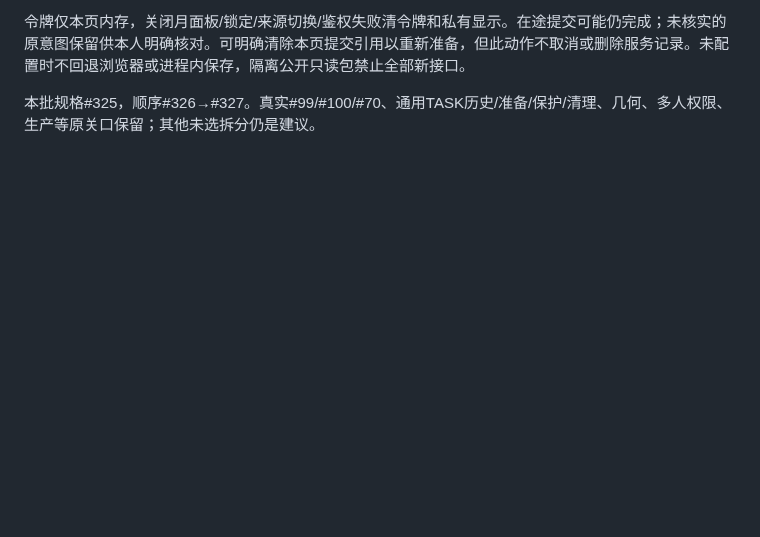
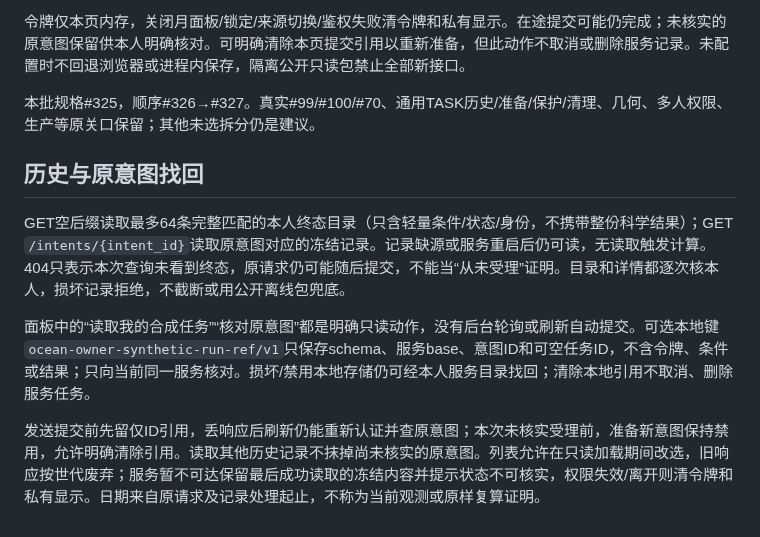
Before and after one commit to NingRuo-code/Ocean, a Markdown page: docs/data/synthetic-runs.md, the part around the change. Drawn GitHub-style; blank space fills up the shorter version.

Commit message:
feat(workbench): recover owner synthetic runs and pending intents (#327)

```diff
--- a/docs/data/synthetic-runs.md
+++ b/docs/data/synthetic-runs.md
@@ -13,3 +13,11 @@
 令牌仅本页内存，关闭月面板/锁定/来源切换/鉴权失败清令牌和私有显示。在途提交可能仍完成；未核实的原意图保留供本人明确核对。可明确清除本页提交引用以重新准备，但此动作不取消或删除服务记录。未配置时不回退浏览器或进程内保存，隔离公开只读包禁止全部新接口。
 
 本批规格#325，顺序#326→#327。真实#99/#100/#70、通用TASK历史/准备/保护/清理、几何、多人权限、生产等原关口保留；其他未选拆分仍是建议。
+
+## 历史与原意图找回
+
+GET空后缀读取最多64条完整匹配的本人终态目录（只含轻量条件/状态/身份，不携带整份科学结果）；GET `/intents/{intent_id}`读取原意图对应的冻结记录。记录缺源或服务重启后仍可读，无读取触发计算。404只表示本次查询未看到终态，原请求仍可能随后提交，不能当“从未受理”证明。目录和详情都逐次核本人，损坏记录拒绝，不截断或用公开离线包兜底。
+
+面板中的“读取我的合成任务”“核对原意图”都是明确只读动作，没有后台轮询或刷新自动提交。可选本地键`ocean-owner-synthetic-run-ref/v1`只保存schema、服务base、意图ID和可空任务ID，不含令牌、条件或结果；只向当前同一服务核对。损坏/禁用本地存储仍可经本人服务目录找回；清除本地引用不取消、删除服务任务。
+
+发送提交前先留仅ID引用，丢响应后刷新仍能重新认证并查原意图；本次未核实受理前，准备新意图保持禁用，允许明确清除引用。读取其他历史记录不抹掉尚未核实的原意图。列表允许在只读加载期间改选，旧响应按世代废弃；服务暂不可达保留最后成功读取的冻结内容并提示状态不可核实，权限失效/离开则清令牌和私有显示。日期来自原请求及记录处理起止，不称为当前观测或原样复算证明。
```
Also changed, not shown: docs/agents/project-handoff.md (+1 -1 lines), docs/specs/ocean-synthetic-run-software-spec-2026-10-30.md (+1 -1 lines), docs/reports/screenshots/ocean-synthetic-run-1440.png (added), docs/reports/screenshots/ocean-synthetic-run-390.png (added), 9 other files.
